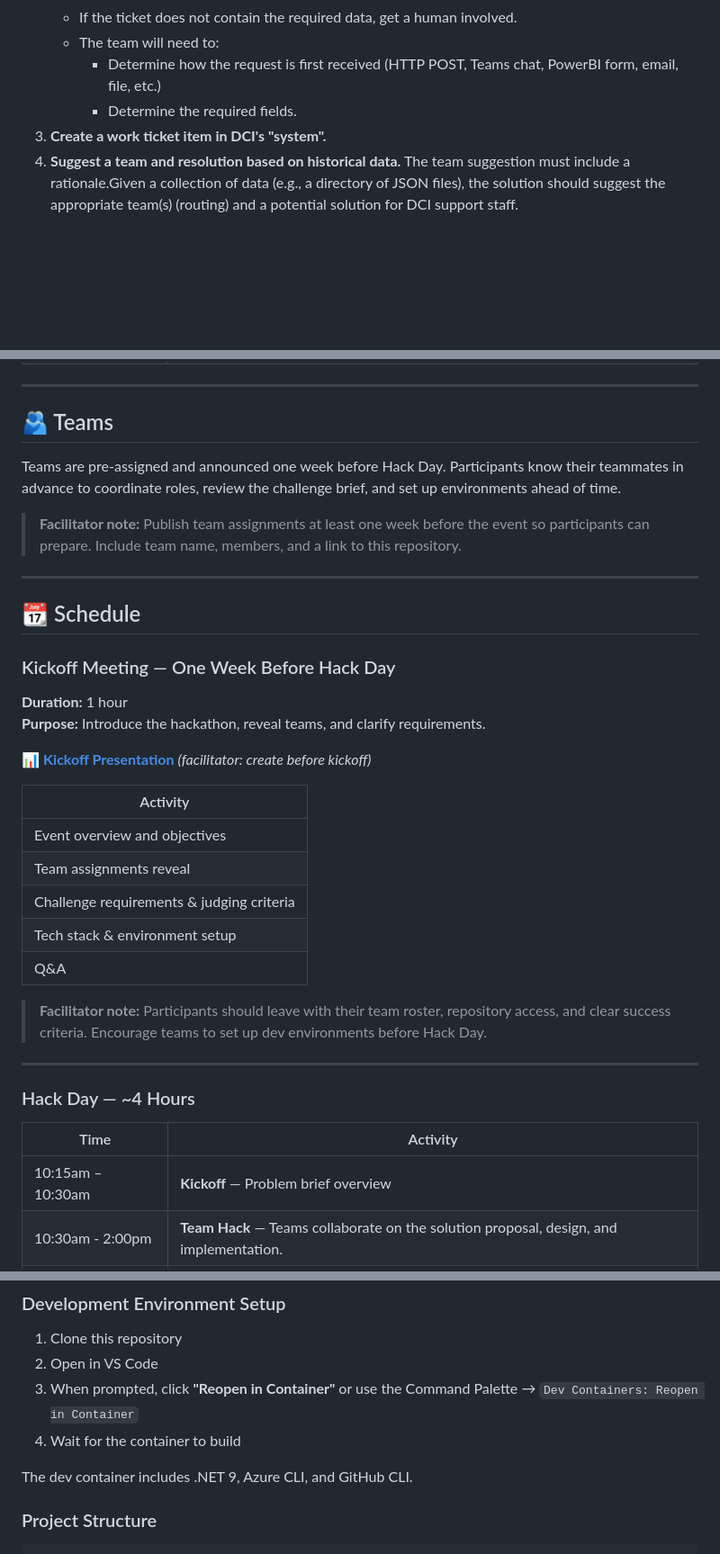
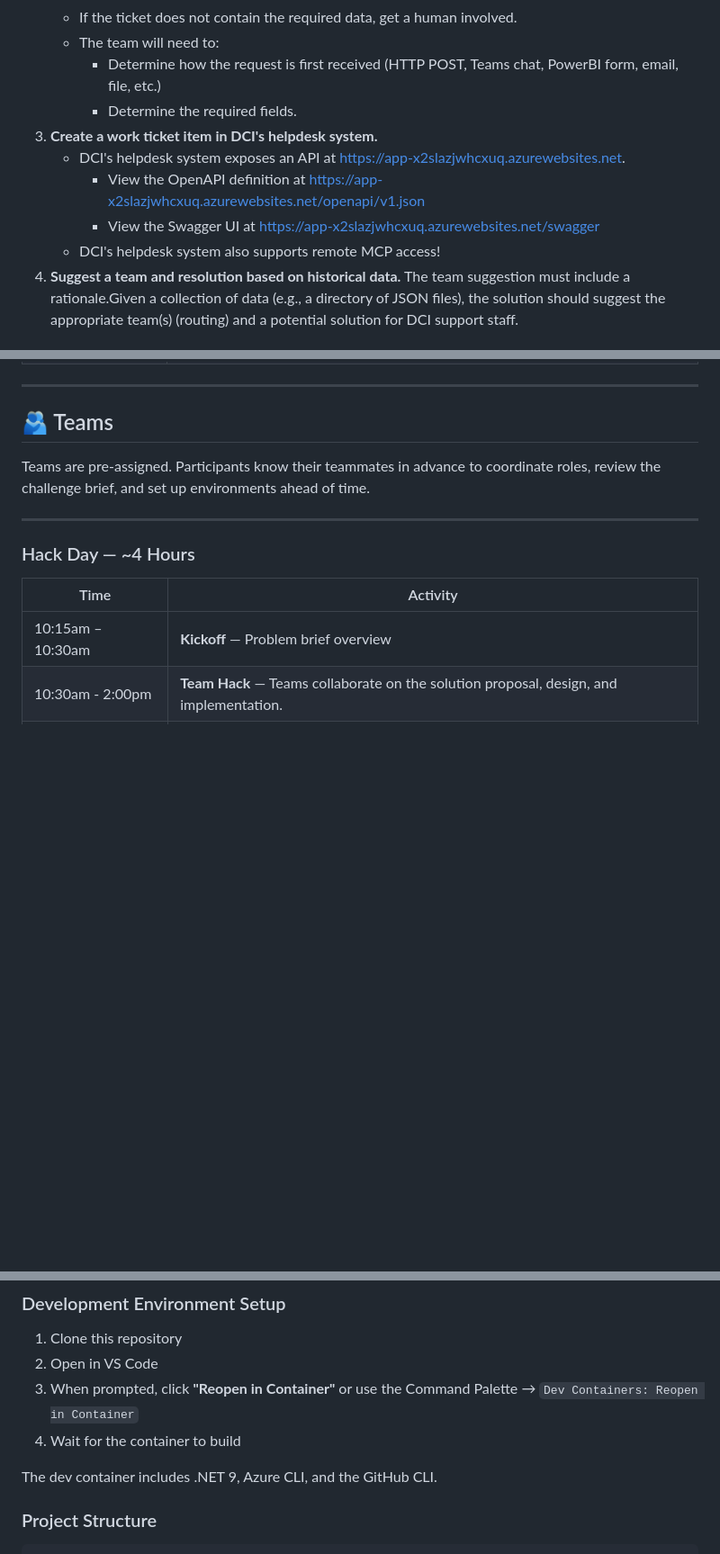
Before and after one commit to centricconsulting/2026-microsoft-team-hack, a Markdown page: README.md, 3 parts joined by grey strips. Shown at 90% size. Drawn GitHub-style; blank space fills up the shorter version.

Commit message:
chore: update README with helpdesk API details and refine team assignment notes

```diff
--- a/README.md
+++ b/README.md
@@ -25,7 +25,11 @@ DCI realizes time is tight, and you may not be able to get everything accomplish
    - The team will need to:
      - Determine how the request is first received (HTTP POST, Teams chat, PowerBI form, email, file, etc.)
      - Determine the required fields.
-1. **Create a work ticket item in DCI's "system".**
+1. **Create a work ticket item in DCI's helpdesk system.**
+   - DCI's helpdesk system exposes an API at https://app-x2slazjwhcxuq.azurewebsites.net.
+     - View the OpenAPI definition at https://app-x2slazjwhcxuq.azurewebsites.net/openapi/v1.json
+     - View the Swagger UI at https://app-x2slazjwhcxuq.azurewebsites.net/swagger
+   - DCI's helpdesk system also supports remote MCP access!
 2. **Suggest a team and resolution based on historical data.** The team suggestion must include a rationale.Given a collection of data (e.g., a directory of JSON files), the solution should suggest the appropriate team(s) (routing) and a potential solution for DCI support staff.
 
 ### Classification Categories
@@ -97,30 +101,7 @@ Classify each ticket into one of these categories:
 
 ##  :people_hugging: Teams
 
-Teams are pre-assigned and announced one week before Hack Day. Participants know their teammates in advance to coordinate roles, review the challenge brief, and set up environments ahead of time.
-
-> **Facilitator note:** Publish team assignments at least one week before the event so participants can prepare. Include team name, members, and a link to this repository.
-
----
-
-## :calendar: Schedule
-
-### Kickoff Meeting — One Week Before Hack Day
-
-**Duration:** 1 hour
-**Purpose:** Introduce the hackathon, reveal teams, and clarify requirements.
-
-📊 **[Kickoff Presentation](docs/Centric-Microsoft-Practice-Hackathon-2026-Kickoff.pptx)** _(facilitator: create before kickoff)_
-
-| Activity                                  |
-| ----------------------------------------- |
-| Event overview and objectives             |
-| Team assignments reveal                   |
-| Challenge requirements & judging criteria |
-| Tech stack & environment setup            |
-| Q&A                                       |
-
-> **Facilitator note:** Participants should leave with their team roster, repository access, and clear success criteria. Encourage teams to set up dev environments before Hack Day.
+Teams are pre-assigned. Participants know their teammates in advance to coordinate roles, review the challenge brief, and set up environments ahead of time.
 
 ---
 
@@ -151,7 +132,7 @@ Teams are pre-assigned and announced one week before Hack Day. Participants know
 3. When prompted, click **"Reopen in Container"** or use the Command Palette → `Dev Containers: Reopen in Container`
 4. Wait for the container to build
 
-The dev container includes .NET 9, Azure CLI, and GitHub CLI.
+The dev container includes .NET 9, Azure CLI, and the GitHub CLI.
 
 ### Project Structure
 
```
Also changed, not shown: other parts of README.md (+0 -1 lines).
